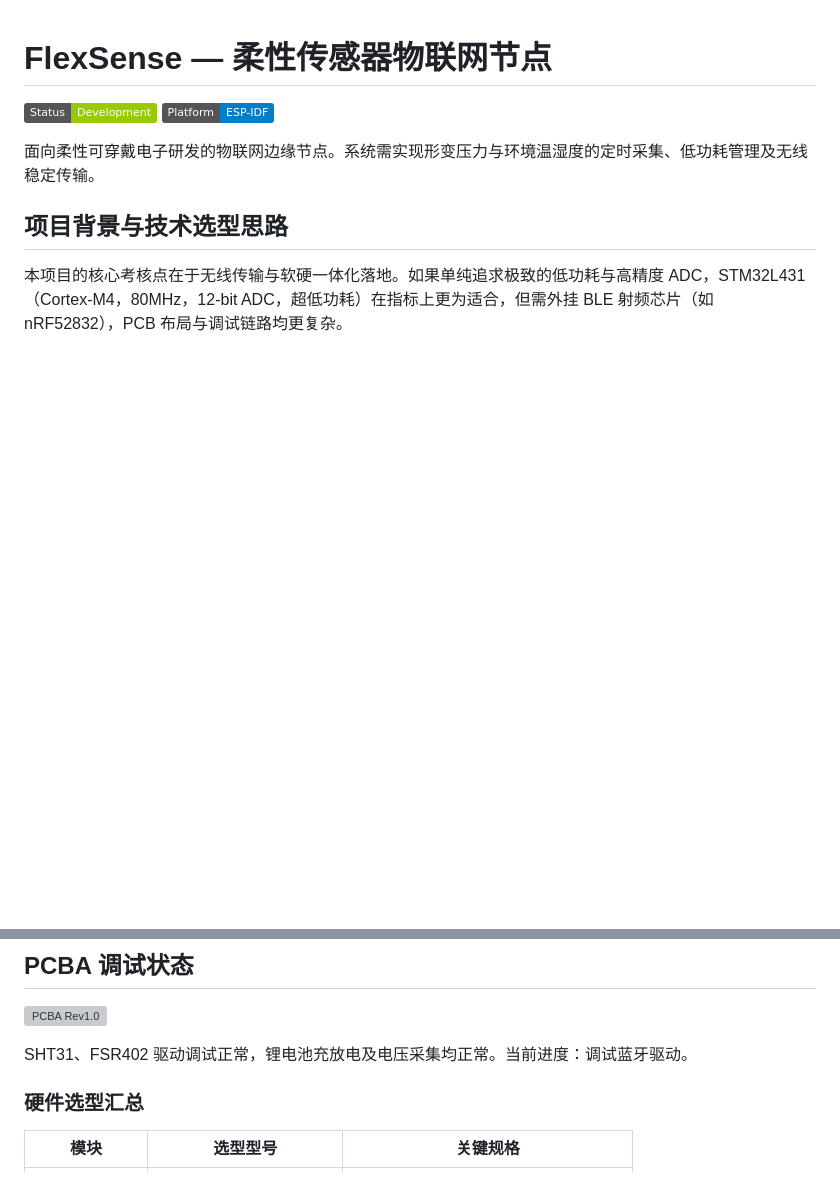
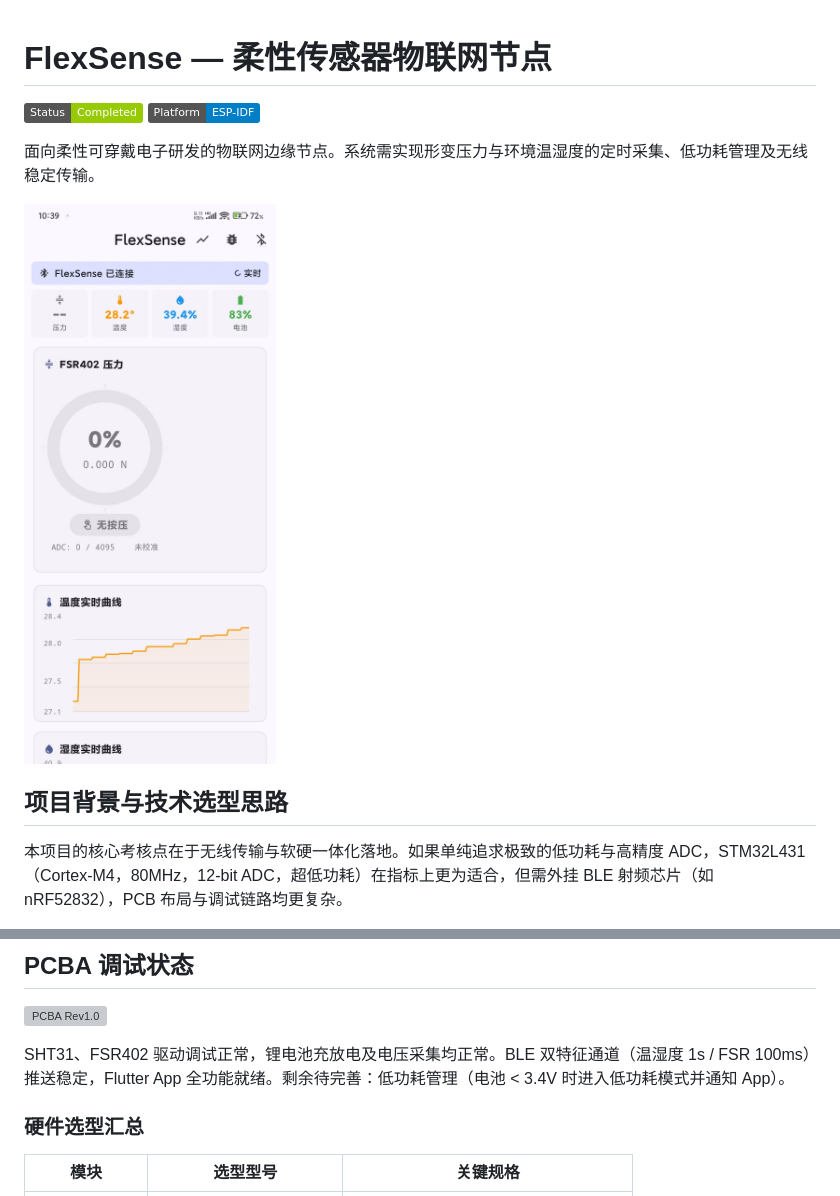
Before and after one commit to Ricardo-1115/FlexSense_Project, a Markdown page: README.md, 2 parts joined by grey strips. Rendered like a GitHub page; pictures changed too: 03-Hardware_EDA/flexsense_app_photo.jpg (added); badges without logos; blank space fills up the shorter version; grey boxes are pictures that could not be loaded.

Commit message:
更新 README 项目状态并添加 App 截图
Co-Authored-By: Claude Opus 4.7 <noreply@anthropic.com>

```diff
--- a/README.md
+++ b/README.md
@@ -1,9 +1,11 @@
 # FlexSense — 柔性传感器物联网节点
 
-![Status](https://img.shields.io/badge/Status-Development-green)
+![Status](https://img.shields.io/badge/Status-Completed-green)
 ![Platform](https://img.shields.io/badge/Platform-ESP--IDF-blue)
 
 面向柔性可穿戴电子研发的物联网边缘节点。系统需实现形变压力与环境温湿度的定时采集、低功耗管理及无线稳定传输。
+
+![FlexSense App 截图](03-Hardware_EDA/flexsense_app_photo.jpg)
 
 ## 项目背景与技术选型思路
 
@@ -50,7 +52,7 @@
 
 ![PCBA Rev1.0](03-Hardware_EDA/PCBA_Photos/PCBA_Rev1.0.jpg)
 
-SHT31、FSR402 驱动调试正常，锂电池充放电及电压采集均正常。当前进度：调试蓝牙驱动。
+SHT31、FSR402 驱动调试正常，锂电池充放电及电压采集均正常。BLE 双特征通道（温湿度 1s / FSR 100ms）推送稳定，Flutter App 全功能就绪。剩余待完善：低功耗管理（电池 < 3.4V 时进入低功耗模式并通知 App）。
 
 ### 硬件选型汇总
 
```
